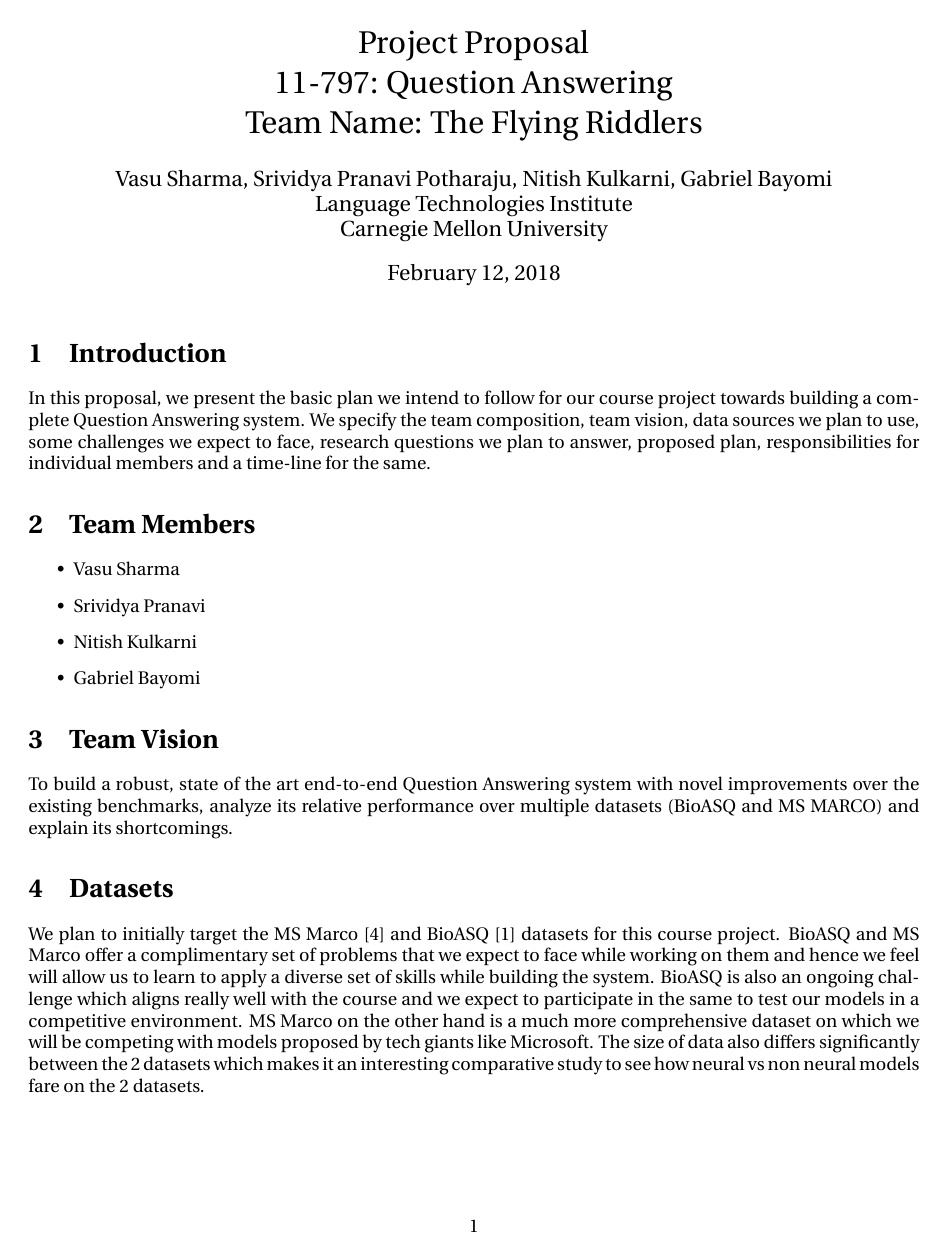
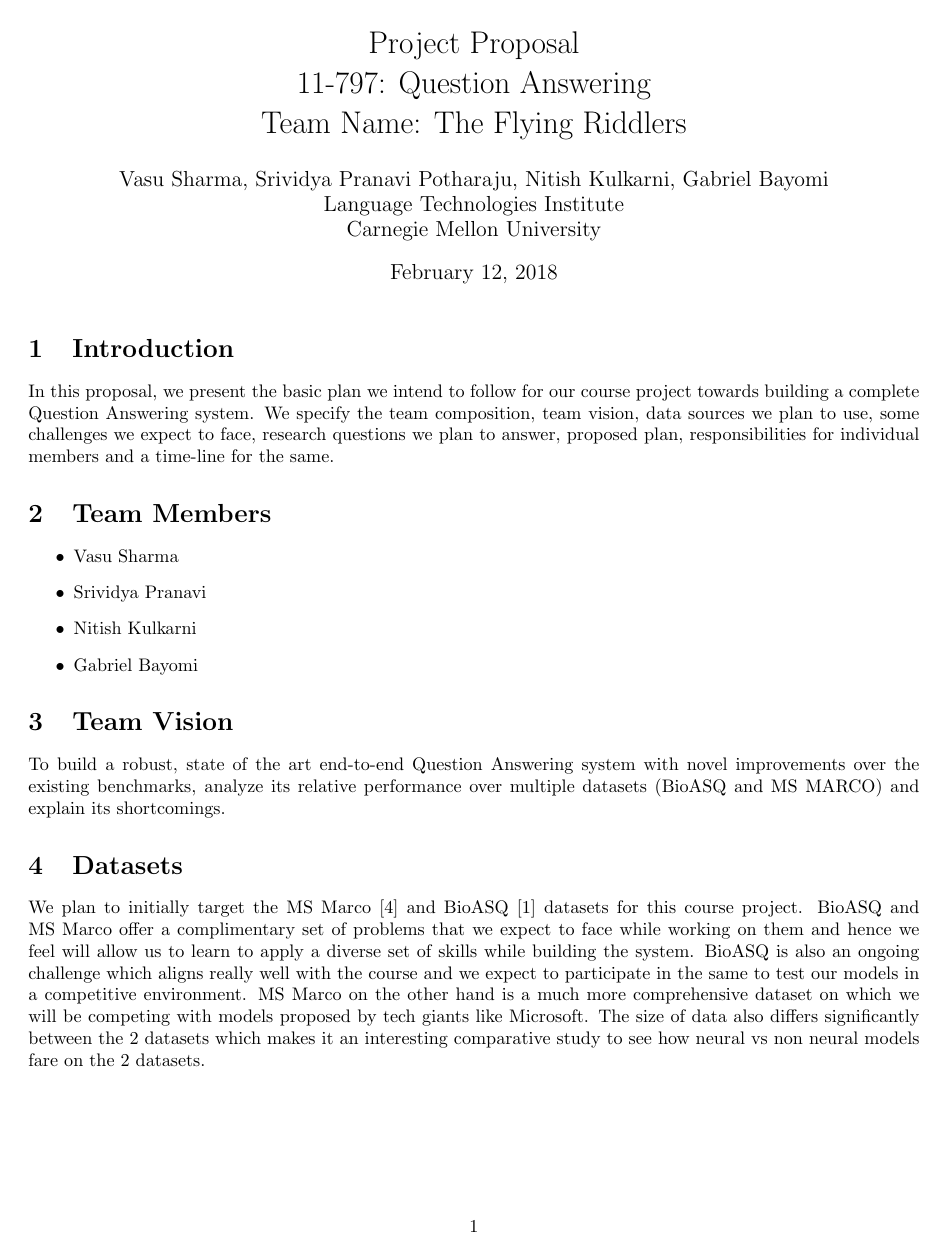
Before and after one commit to CMU-11797-S18/FlyingRiddlers, a LaTeX document (proposal/main.tex): page 1 of 7. Compiled offline with pdfLaTeX.

Commit message:
Remove unused code & packages.

```diff
--- a/proposal/main.tex
+++ b/proposal/main.tex
@@ -1,15 +1,11 @@
 \documentclass{article}
+
 \usepackage[utf8]{inputenc}
 \usepackage{graphicx}
 \usepackage[margin=0.85in]{geometry}
 \usepackage{float}
-\usepackage{longtable}
 \usepackage{url}
-\usepackage{float}
 
-\usepackage{fourier, heuristica}
-\usepackage{array, booktabs, longtable}
-\usepackage[x11names,table]{xcolor}
 \usepackage{caption}
 \DeclareCaptionFont{blue}{\color{LightSteelBlue3}}
 \newcommand{\foo}{\color{LightSteelBlue3}\makebox[0pt]{\textbullet}\hskip-0.5pt\vrule width 1pt\hspace{\labelsep}}
```
Also changed, not shown: proposal/proposal.pdf, proposal/main.tex (19 more changed lines).
